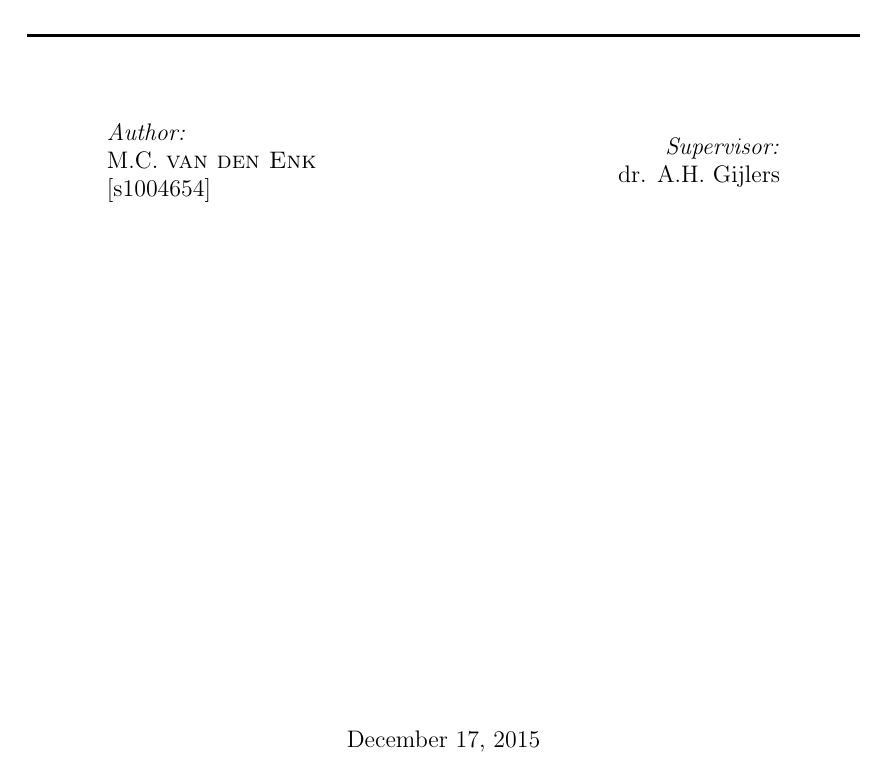
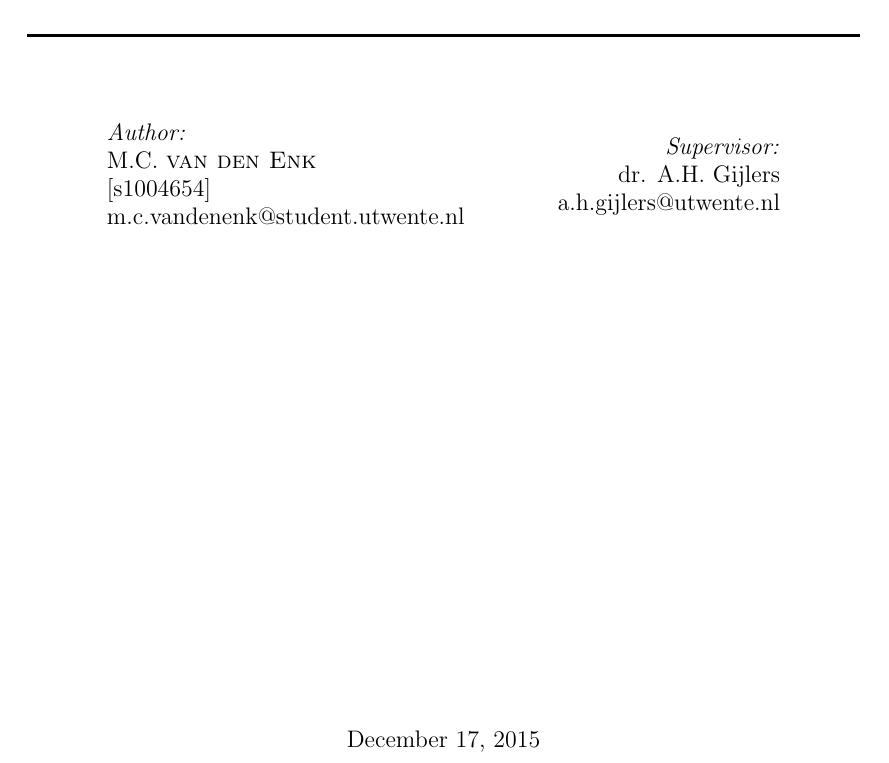
Before and after one commit to mcvdenk/MasterThesis, a LaTeX thesis (MainFile.tex, which reads michatitle.sty): part of page 1 of 8, cut so that both start at the same text. Compiled offline with pdfLaTeX.

Commit message:
Added email addresses to the title page

```diff
--- a/MainFile.tex
+++ b/MainFile.tex
@@ -71,6 +71,7 @@
 \begin{document}
 
 \supervisor{dr. A.H. Gijlers}
+\supervisoremail{a.h.gijlers@utwente.nl}
 \title{Developing a Simulation for Gravitational Theory}
 \coursename{Final Project Thesis}
 
--- a/michatitle.sty
+++ b/michatitle.sty
@@ -7,8 +7,14 @@
 \newcommand*{\studentnumber}[1]{\gdef\@studentnumber{#1}}
 \newcommand*{\@studentnumber}{s1004654}
 
+\newcommand*{\studentemail}[1]{\gdef\@studentemail{#1}}
+\newcommand*{\@studentemail}{m.c.vandenenk@student.utwente.nl}
+
 \newcommand*{\supervisor}[1]{\gdef\@supervisor{#1}}
 \newcommand*{\@supervisor}{\texttt{\string\supervisor} currently not set. Please fix this.}
+
+\newcommand*{\supervisoremail}[1]{\gdef\@supervisoremail{#1}}
+\newcommand*{\@supervisoremail}{\texttt{\string\supervisoremail} currently not set. Please fix this.}
 
 \newcommand*{\coursename}[1]{\gdef\@coursename{#1}}
 \newcommand*{\@coursename}{\texttt{\string\coursename} currently not set. Please fix this.}
@@ -35,12 +41,14 @@
 \emph{Author:}\\
 \@name\unskip\strut \\
 {[}\@studentnumber\unskip\strut{]} \\
+\@studentemail\unskip\strut \\
 \end{flushleft}
 \end{minipage}
 \begin{minipage}{0.4\textwidth}
 \begin{flushright} \large
 \emph{Supervisor:} \\
 \@supervisor\unskip\strut \\
+\@supervisoremail\unskip\strut \\
 \end{flushright}
 \end{minipage}
 
```
Also changed, not shown: mainfile.pdf, 1 other file.
